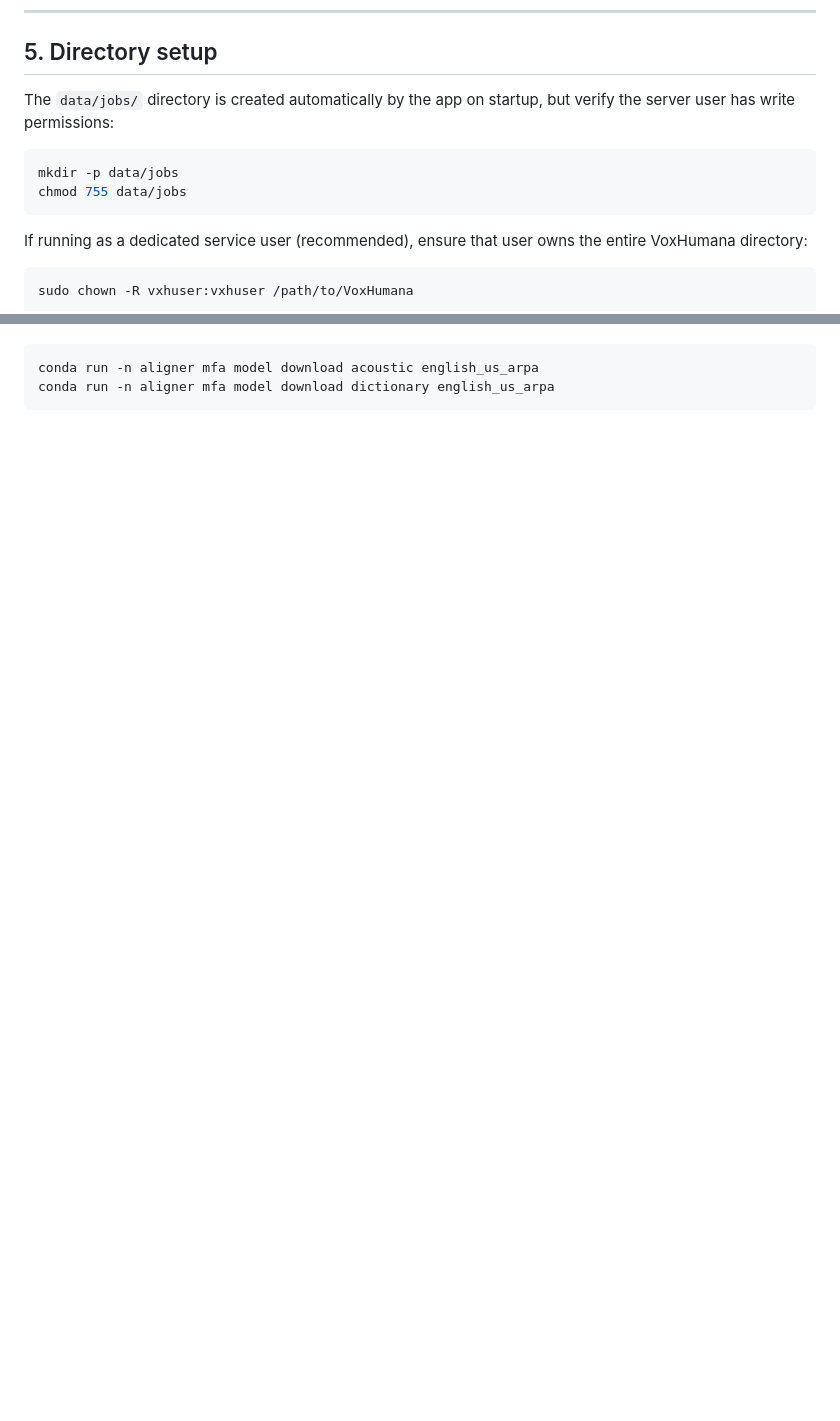
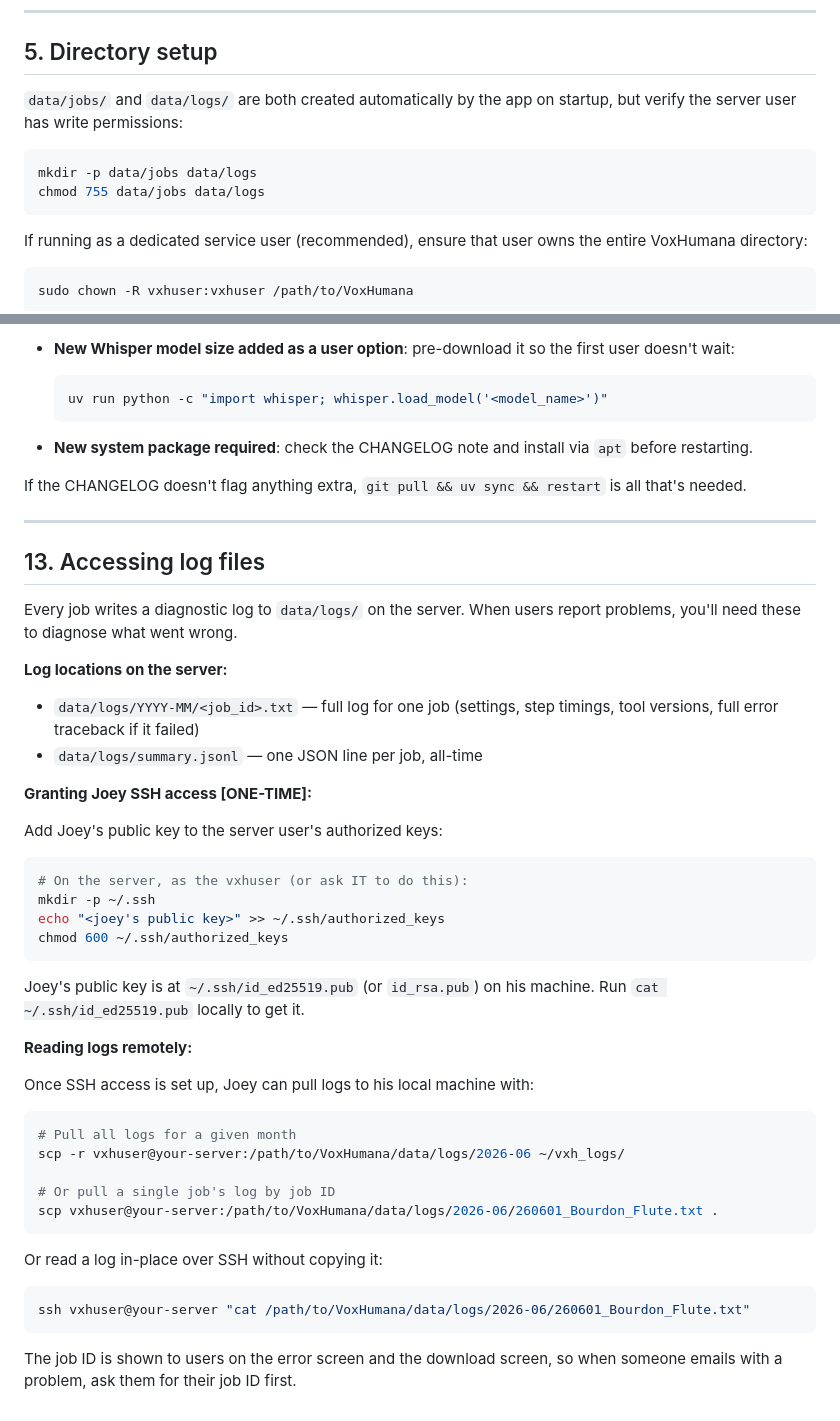
Before and after one commit to JoeyStanley/VoxHumana, a Markdown page: TODO_for_server.md, 2 parts joined by grey strips. Rendered like a GitHub page; blank space fills up the shorter version.

````diff
--- a/TODO_for_server.md
+++ b/TODO_for_server.md
@@ -101,12 +101,12 @@ uv run python -c "import whisper; [whisper.load_model(m) for m in ['small','medi
 
 ## 5. Directory setup
 
-The `data/jobs/` directory is created automatically by the app on startup, but
-verify the server user has write permissions:
+`data/jobs/` and `data/logs/` are both created automatically by the app on
+startup, but verify the server user has write permissions:
 
 ```bash
-mkdir -p data/jobs
-chmod 755 data/jobs
+mkdir -p data/jobs data/logs
+chmod 755 data/jobs data/logs
 ```
 
 If running as a dedicated service user (recommended), ensure that user owns the
@@ -278,4 +312,55 @@ If MFA models are updated (new version of english_us_arpa, etc.):
+- **New Whisper model size added as a user option**: pre-download it so the
+  first user doesn't wait:
+  ```bash
+  uv run python -c "import whisper; whisper.load_model('<model_name>')"
+  ```
+
+- **New system package required**: check the CHANGELOG note and install via
+  `apt` before restarting.
+
+If the CHANGELOG doesn't flag anything extra, `git pull && uv sync && restart`
+is all that's needed.
+
+---
+
+## 13. Accessing log files
+
+Every job writes a diagnostic log to `data/logs/` on the server. When users
+report problems, you'll need these to diagnose what went wrong.
+
+**Log locations on the server:**
+- `data/logs/YYYY-MM/<job_id>.txt` — full log for one job (settings, step
+  timings, tool versions, full error traceback if it failed)
+- `data/logs/summary.jsonl`        — one JSON line per job, all-time
+
+**Granting Joey SSH access [ONE-TIME]:**
+
+Add Joey's public key to the server user's authorized keys:
 ```bash
-conda run -n aligner mfa model download acoustic english_us_arpa
-conda run -n aligner mfa model download dictionary english_us_arpa
+# On the server, as the vxhuser (or ask IT to do this):
+mkdir -p ~/.ssh
+echo "<joey's public key>" >> ~/.ssh/authorized_keys
+chmod 600 ~/.ssh/authorized_keys
 ```
+
+Joey's public key is at `~/.ssh/id_ed25519.pub` (or `id_rsa.pub`) on his
+machine. Run `cat ~/.ssh/id_ed25519.pub` locally to get it.
+
+**Reading logs remotely:**
+
+Once SSH access is set up, Joey can pull logs to his local machine with:
+```bash
+# Pull all logs for a given month
+scp -r vxhuser@your-server:/path/to/VoxHumana/data/logs/2026-06 ~/vxh_logs/
+
+# Or pull a single job's log by job ID
+scp vxhuser@your-server:/path/to/VoxHumana/data/logs/2026-06/260601_Bourdon_Flute.txt .
+```
+
+Or read a log in-place over SSH without copying it:
+```bash
+ssh vxhuser@your-server "cat /path/to/VoxHumana/data/logs/2026-06/260601_Bourdon_Flute.txt"
+```
+
+The job ID is shown to users on the error screen and the download screen, so
+when someone emails with a problem, ask them for their job ID first.
````
Also changed, not shown: other parts of TODO_for_server.md (+54 -20 lines).
